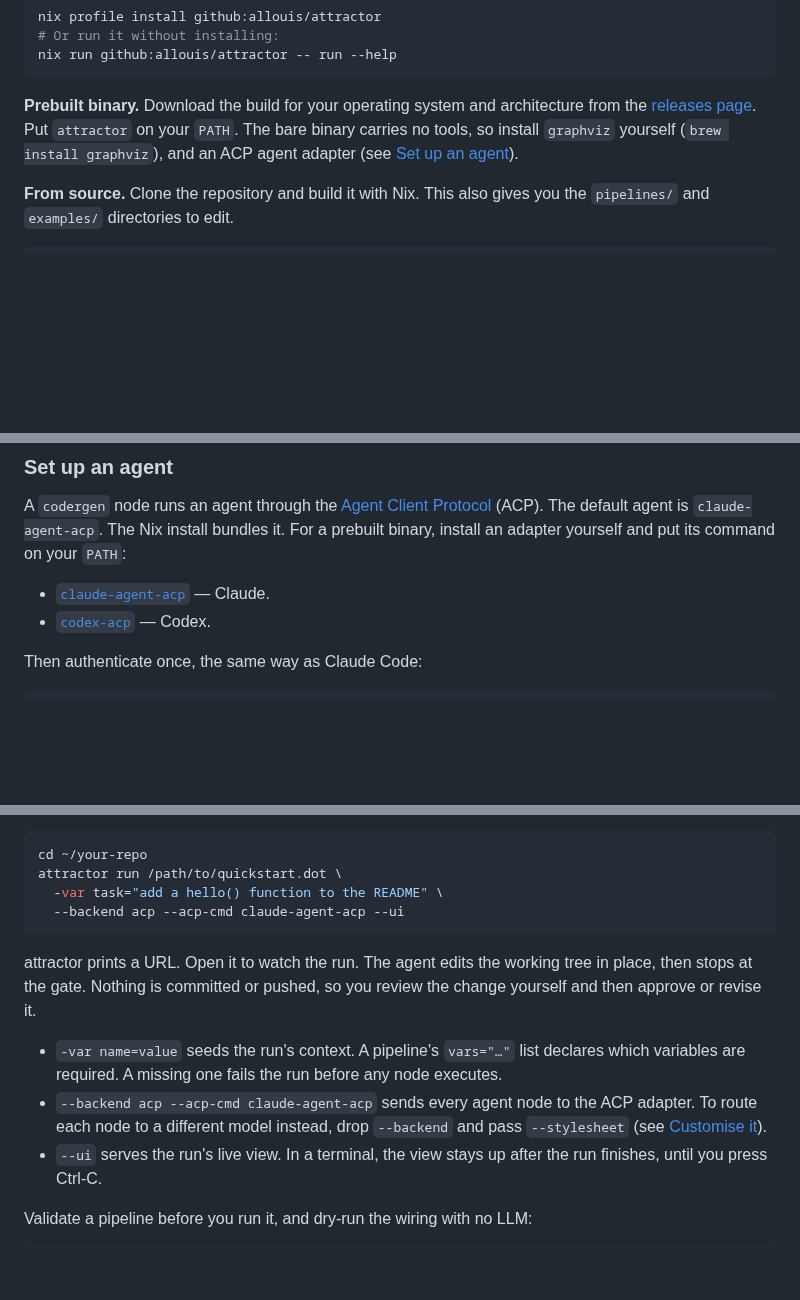
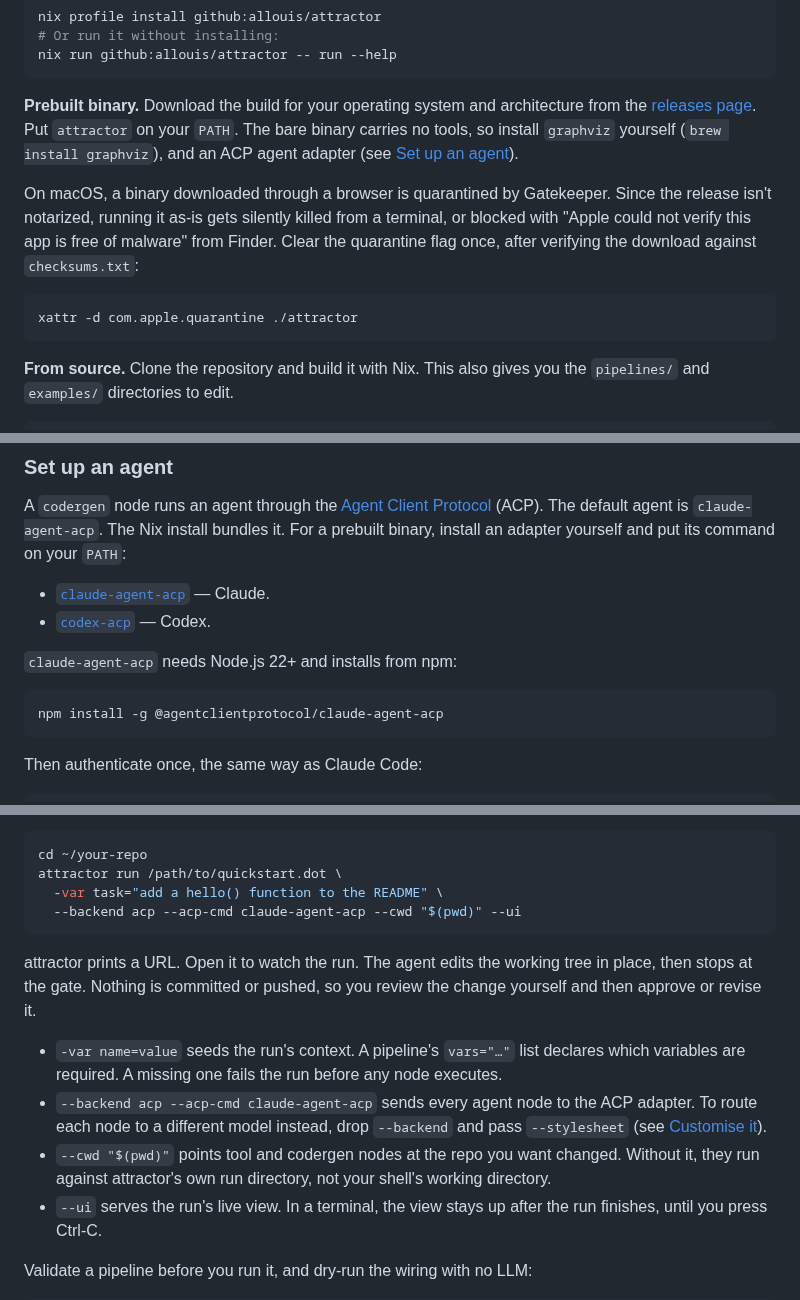
Before and after one commit to allouis/attractor, a Markdown page: README.md, 3 parts joined by grey strips. Rendered like a GitHub page; blank space fills up the shorter version.

Commit message:
Document macOS Gatekeeper, ACP install, and --cwd in README
no-issue

Manually installed attractor on a bare macOS machine (no Nix, no
Homebrew) to verify the non-Nix quickstart works for colleagues. Three
gaps blocked it: the release binary isn't notarized so Gatekeeper
silently kills or blocks it once quarantined; claude-agent-acp has no
documented install command anywhere; and every `attractor run`
example omits --cwd, so following the quickstart from inside a repo
still fails with 'not a git repository' because nodes default to the
run's own log directory, not the shell's cwd.

````diff
--- a/README.md
+++ b/README.md
@@ -49,6 +49,16 @@ Put `attractor` on your `PATH`. The bare binary carries no tools, so
 install `graphviz` yourself (`brew install graphviz`), and an ACP agent
 adapter (see [Set up an agent](#set-up-an-agent)).
 
+On macOS, a binary downloaded through a browser is quarantined by
+Gatekeeper. Since the release isn't notarized, running it as-is gets
+silently killed from a terminal, or blocked with "Apple could not verify
+this app is free of malware" from Finder. Clear the quarantine flag once,
+after verifying the download against `checksums.txt`:
+
+```bash
+xattr -d com.apple.quarantine ./attractor
+```
+
 **From source.** Clone the repository and build it with Nix. This also
 gives you the `pipelines/` and `examples/` directories to edit.
 
@@ -67,6 +77,12 @@ prebuilt binary, install an adapter yourself and put its command on your
 
 - [`claude-agent-acp`](https://github.com/agentclientprotocol/claude-agent-acp) — Claude.
 - [`codex-acp`](https://github.com/agentclientprotocol/codex-acp) — Codex.
+
+`claude-agent-acp` needs Node.js 22+ and installs from npm:
+
+```bash
+npm install -g @agentclientprotocol/claude-agent-acp
+```
 
 Then authenticate once, the same way as Claude Code:
 
@@ -104,7 +120,7 @@ Run it inside a Git repository that you want to change:
 cd ~/your-repo
 attractor run /path/to/quickstart.dot \
   -var task="add a hello() function to the README" \
-  --backend acp --acp-cmd claude-agent-acp --ui
+  --backend acp --acp-cmd claude-agent-acp --cwd "$(pwd)" --ui
 ```
 
 attractor prints a URL. Open it to watch the run. The agent edits the
@@ -117,6 +133,9 @@ pushed, so you review the change yourself and then approve or revise it.
 - `--backend acp --acp-cmd claude-agent-acp` sends every agent node to the
   ACP adapter. To route each node to a different model instead, drop
   `--backend` and pass `--stylesheet` (see [Customise it](#customise-it)).
+- `--cwd "$(pwd)"` points tool and codergen nodes at the repo you want
+  changed. Without it, they run against attractor's own run directory, not
+  your shell's working directory.
 - `--ui` serves the run's live view. In a terminal, the view stays up
   after the run finishes, until you press Ctrl-C.
 
````
Also changed, not shown: other parts of README.md (+1 -1 lines).
